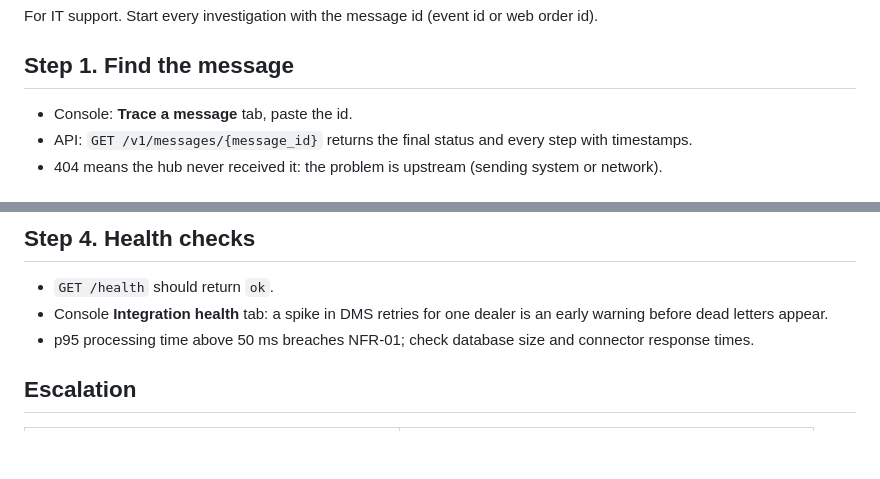
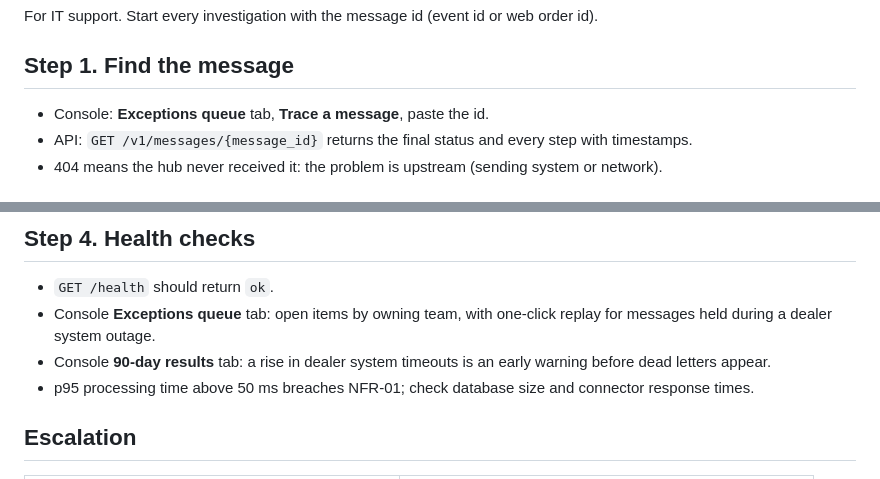
Before and after one commit to AlexaGonzalesTuesta/equipment-parts-integration-hub, a Markdown page: docs/06_troubleshooting_runbook.md, 2 parts joined by grey strips. Rendered like a GitHub page; blank space fills up the shorter version.

```diff
--- a/docs/06_troubleshooting_runbook.md
+++ b/docs/06_troubleshooting_runbook.md
@@ -3,7 +3,7 @@
 For IT support. Start every investigation with the message id (event id or web order id).
 
 ## Step 1. Find the message
-- Console: **Trace a message** tab, paste the id.
+- Console: **Exceptions queue** tab, **Trace a message**, paste the id.
 - API: `GET /v1/messages/{message_id}` returns the final status and every step with timestamps.
 - 404 means the hub never received it: the problem is upstream (sending system or network).
 
@@ -47,7 +47,8 @@ For IT support. Start every investigation with the message id (event id or web o
 
 ## Step 4. Health checks
 - `GET /health` should return `ok`.
-- Console **Integration health** tab: a spike in DMS retries for one dealer is an early warning before dead letters appear.
+- Console **Exceptions queue** tab: open items by owning team, with one-click replay for messages held during a dealer system outage.
+- Console **90-day results** tab: a rise in dealer system timeouts is an early warning before dead letters appear.
 - p95 processing time above 50 ms breaches NFR-01; check database size and connector response times.
 
 ## Escalation
```
Also changed, not shown: README.md (+5 -3 lines), docs/05_requirements_traceability.md (+2 -2 lines), docs/images/console-overview.png, 6 other files.
